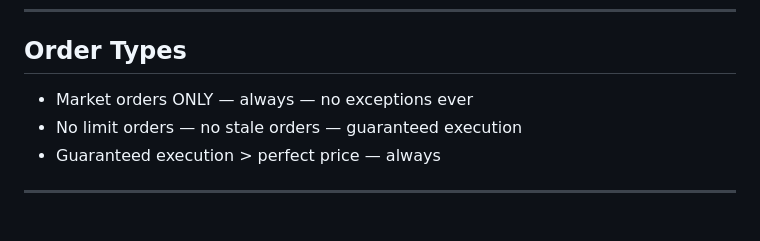
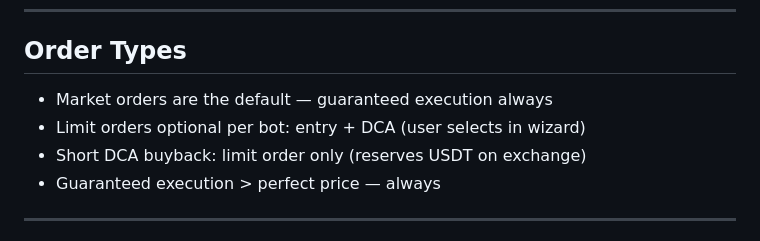
Before and after one commit to baderbalubaid/Averion, a Markdown page: docs/03_TRADING_SYSTEM.md, the part around the change. Rendered like a GitHub page.

```diff
--- a/docs/03_TRADING_SYSTEM.md
+++ b/docs/03_TRADING_SYSTEM.md
@@ -30,8 +30,9 @@
 ---
 
 ## Order Types
-- Market orders ONLY — always — no exceptions ever
-- No limit orders — no stale orders — guaranteed execution
+- Market orders are the default — guaranteed execution always
+- Limit orders optional per bot: entry + DCA (user selects in wizard)
+- Short DCA buyback: limit order only (reserves USDT on exchange)
 - Guaranteed execution > perfect price — always
 
 ---
```
Also changed, not shown: docs/00_START_HERE.md (+1 -1 lines), docs/13_LOCKED_DECISIONS.md (+3 -1 lines).
